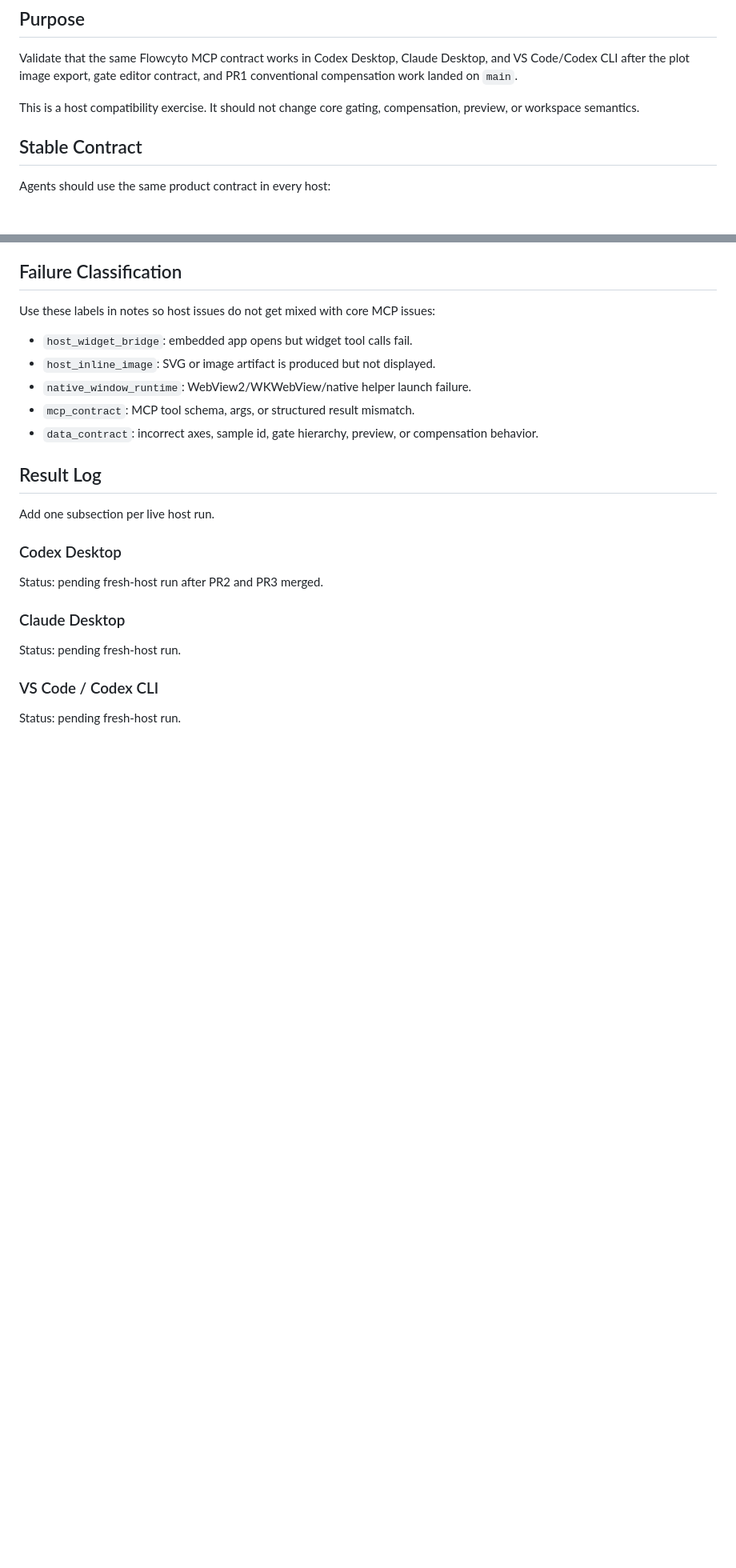
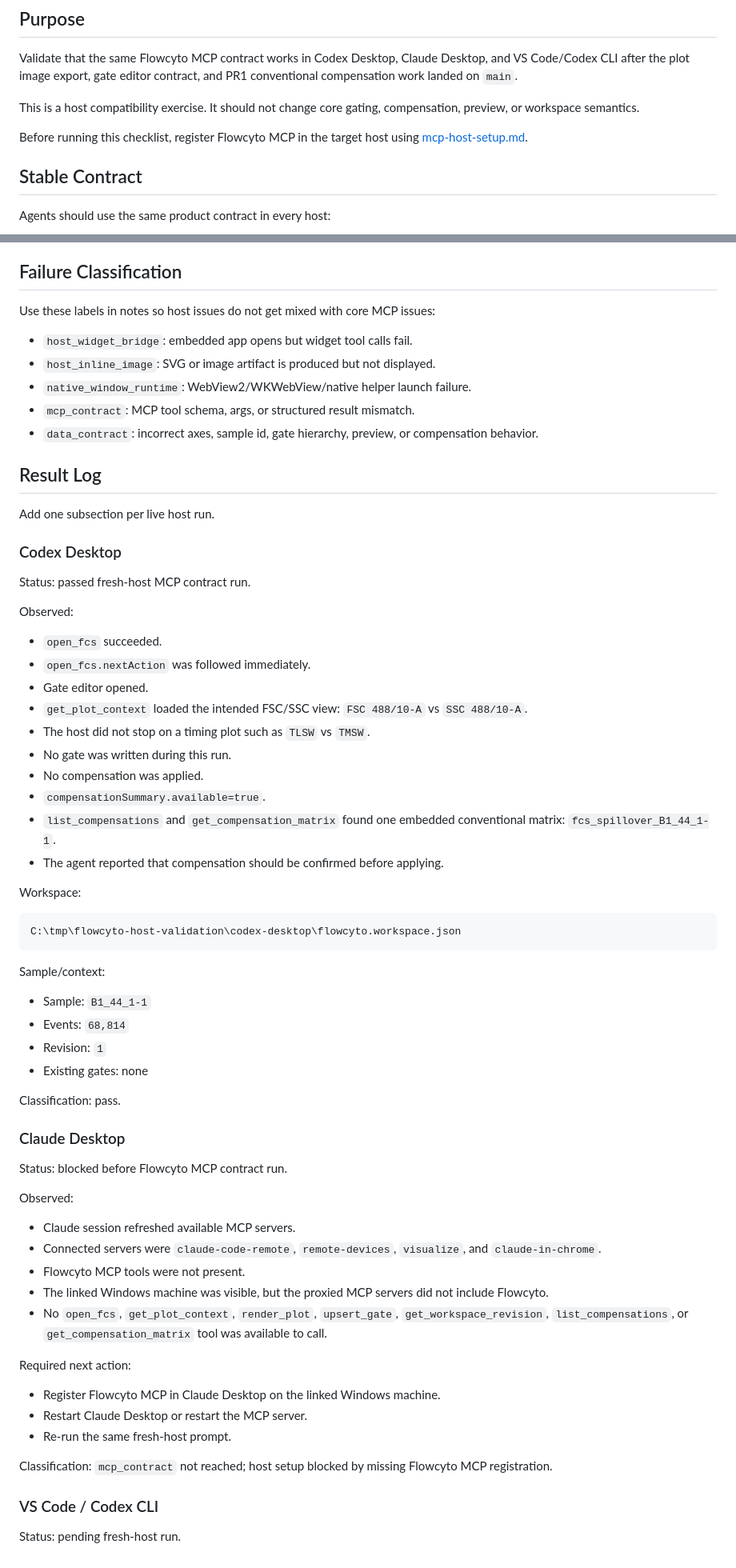
Before and after one commit to Oshawott324/datalox-flow-cyto-mcp, a Markdown page: docs/host-compatibility-validation-2026-08-28.md, 2 parts joined by grey strips. Shown at 80% size. Rendered like a GitHub page; blank space fills up the shorter version.

````diff
--- a/docs/host-compatibility-validation-2026-08-28.md
+++ b/docs/host-compatibility-validation-2026-08-28.md
@@ -12,6 +12,9 @@ and PR1 conventional compensation work landed on `main`.
 
 This is a host compatibility exercise. It should not change core gating,
 compensation, preview, or workspace semantics.
+
+Before running this checklist, register Flowcyto MCP in the target host using
+[mcp-host-setup.md](mcp-host-setup.md).
 
 ## Stable Contract
 
@@ -138,11 +141,62 @@ Add one subsection per live host run.
 
 ### Codex Desktop
 
-Status: pending fresh-host run after PR2 and PR3 merged.
+Status: passed fresh-host MCP contract run.
+
+Observed:
+
+- `open_fcs` succeeded.
+- `open_fcs.nextAction` was followed immediately.
+- Gate editor opened.
+- `get_plot_context` loaded the intended FSC/SSC view:
+  `FSC 488/10-A` vs `SSC 488/10-A`.
+- The host did not stop on a timing plot such as `TLSW` vs `TMSW`.
+- No gate was written during this run.
+- No compensation was applied.
+- `compensationSummary.available=true`.
+- `list_compensations` and `get_compensation_matrix` found one embedded
+  conventional matrix: `fcs_spillover_B1_44_1-1`.
+- The agent reported that compensation should be confirmed before applying.
+
+Workspace:
+
+```text
+C:\tmp\flowcyto-host-validation\codex-desktop\flowcyto.workspace.json
+```
+
+Sample/context:
+
+- Sample: `B1_44_1-1`
+- Events: `68,814`
+- Revision: `1`
+- Existing gates: none
+
+Classification: pass.
 
 ### Claude Desktop
 
-Status: pending fresh-host run.
+Status: blocked before Flowcyto MCP contract run.
+
+Observed:
+
+- Claude session refreshed available MCP servers.
+- Connected servers were `claude-code-remote`, `remote-devices`, `visualize`,
+  and `claude-in-chrome`.
+- Flowcyto MCP tools were not present.
+- The linked Windows machine was visible, but the proxied MCP servers did not
+  include Flowcyto.
+- No `open_fcs`, `get_plot_context`, `render_plot`, `upsert_gate`,
+  `get_workspace_revision`, `list_compensations`, or `get_compensation_matrix`
+  tool was available to call.
+
+Required next action:
+
+- Register Flowcyto MCP in Claude Desktop on the linked Windows machine.
+- Restart Claude Desktop or restart the MCP server.
+- Re-run the same fresh-host prompt.
+
+Classification: `mcp_contract` not reached; host setup blocked by missing
+Flowcyto MCP registration.
 
 ### VS Code / Codex CLI
 
````
Also changed, not shown: README.md (+3 -0 lines), docs/mcp-host-setup.md (added, +287 -0 lines).
